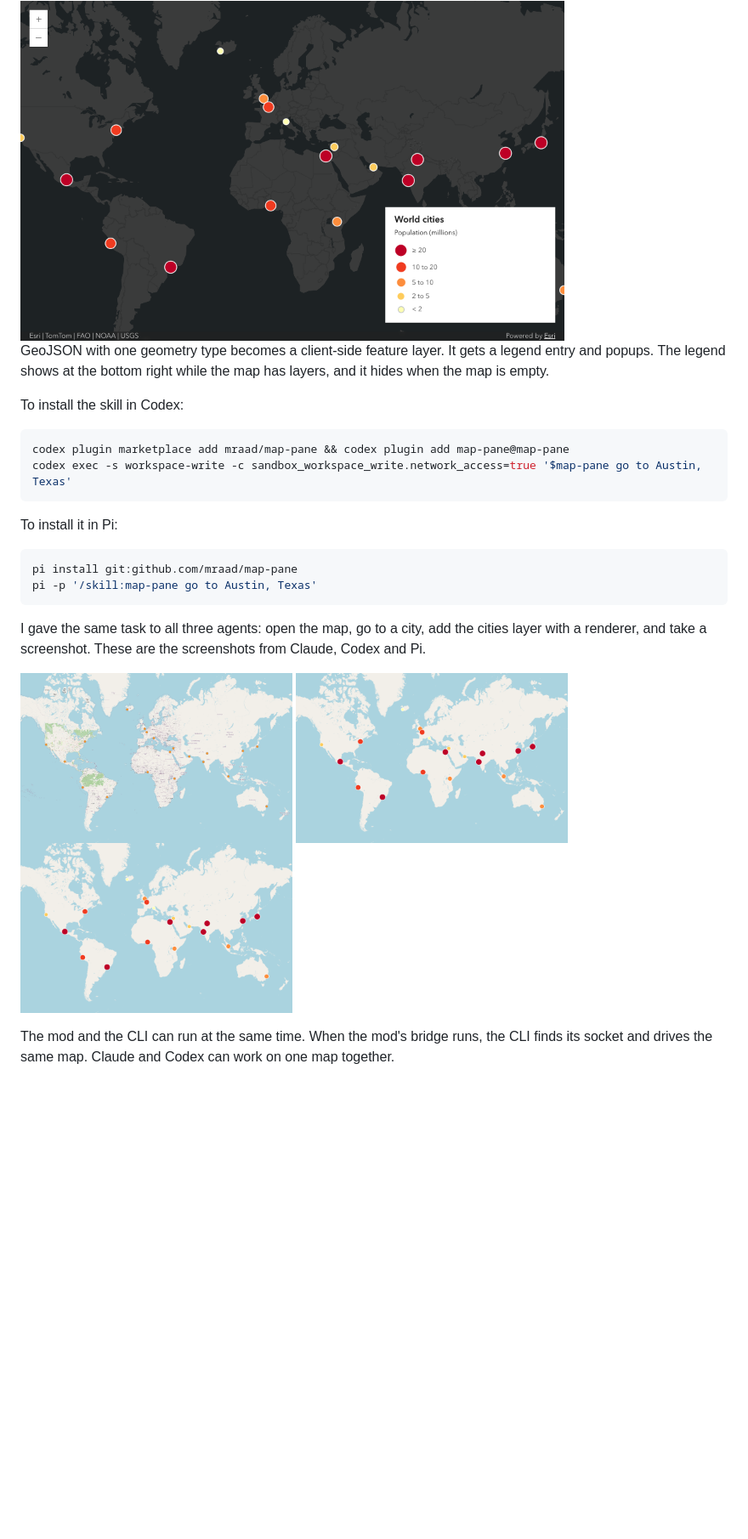
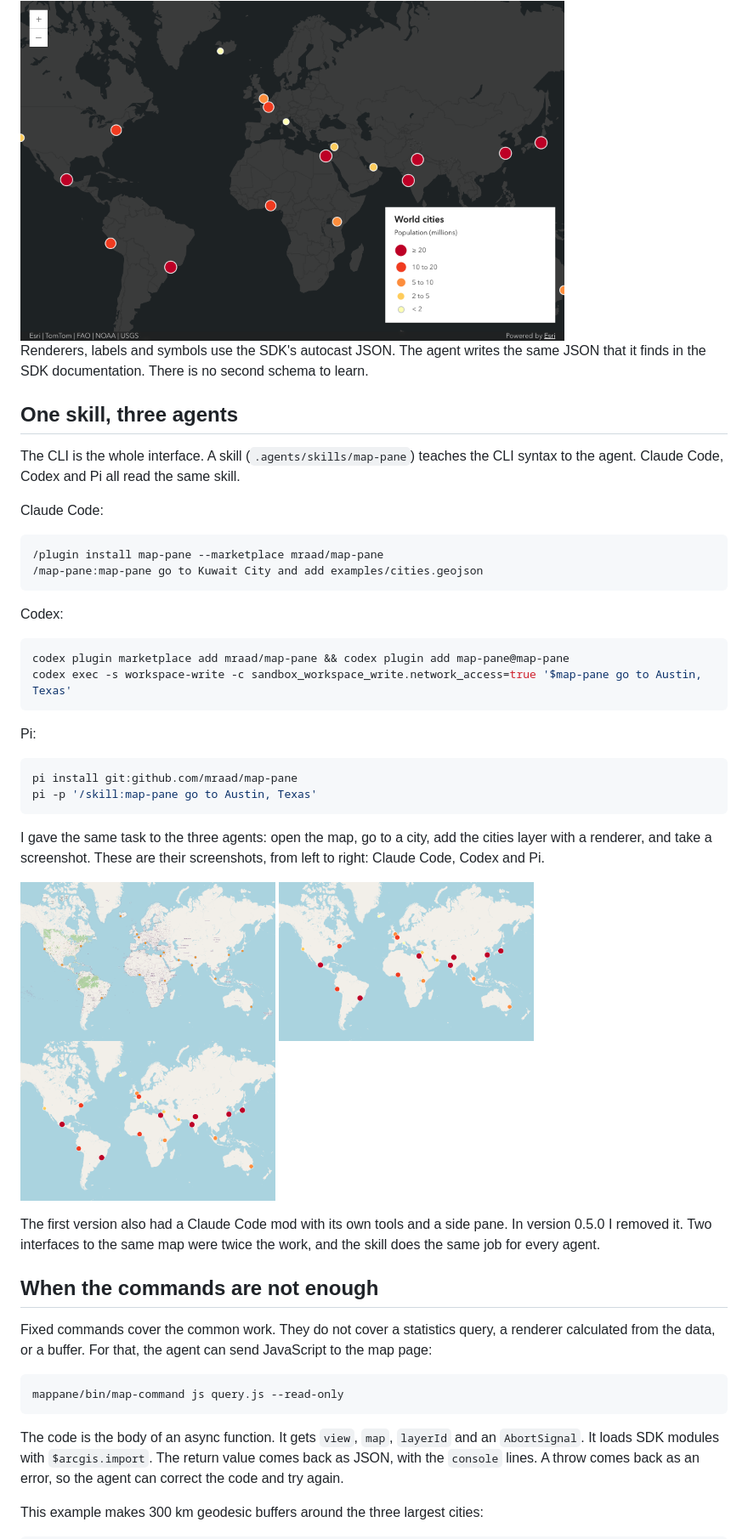
Before and after one commit to mraad/map-pane, a Markdown page: docs/blog-post.md, the part around one of its changes. Shown at 85% size. GitHub-like rendering; blank space fills up the shorter version.

````diff
--- a/docs/blog-post.md
+++ b/docs/blog-post.md
@@ -71,24 +64,48 @@ The first command opens the map in a Ghostty split. The pane uses the Kitty grap
 
 <img src="https://raw.githubusercontent.com/mraad/map-pane/main/docs/img/cities-renderer.png" width="640" alt="World cities colored by population, with the legend at the bottom right">
 
-GeoJSON with one geometry type becomes a client-side feature layer. It gets a legend entry and popups. The legend shows at the bottom right while the map has layers, and it hides when the map is empty.
+Renderers, labels and symbols use the SDK's autocast JSON. The agent writes the same JSON that it finds in the SDK documentation. There is no second schema to learn.
 
-To install the skill in Codex:
+## One skill, three agents
+
+The CLI is the whole interface. A skill (`.agents/skills/map-pane`) teaches the CLI syntax to the agent. Claude Code, Codex and Pi all read the same skill.
+
+Claude Code:
+
+```
+/plugin install map-pane --marketplace mraad/map-pane
+/map-pane:map-pane go to Kuwait City and add examples/cities.geojson
+```
+
+Codex:
 
 ```sh
 codex plugin marketplace add mraad/map-pane && codex plugin add map-pane@map-pane
 codex exec -s workspace-write -c sandbox_workspace_write.network_access=true '$map-pane go to Austin, Texas'
 ```
 
-To install it in Pi:
+Pi:
 
 ```sh
 pi install git:github.com/mraad/map-pane
 pi -p '/skill:map-pane go to Austin, Texas'
 ```
 
-I gave the same task to all three agents: open the map, go to a city, add the cities layer with a renderer, and take a screenshot. These are the screenshots from Claude, Codex and Pi.
+I gave the same task to the three agents: open the map, go to a city, add the cities layer with a renderer, and take a screenshot. These are their screenshots, from left to right: Claude Code, Codex and Pi.
 
-<img src="https://raw.githubusercontent.com/mraad/map-pane/main/docs/img/proof-claude.png" width="320" alt="Result of the task from Claude Code"> <img src="https://raw.githubusercontent.com/mraad/map-pane/main/docs/img/proof-codex.png" width="320" alt="Result of the task from Codex"> <img src="https://raw.githubusercontent.com/mraad/map-pane/main/docs/img/proof-pi.png" width="320" alt="Result of the task from Pi">
+<img src="https://raw.githubusercontent.com/mraad/map-pane/main/docs/img/proof-claude.png" width="300" alt="Result of the task from Claude Code"> <img src="https://raw.githubusercontent.com/mraad/map-pane/main/docs/img/proof-codex.png" width="300" alt="Result of the task from Codex"> <img src="https://raw.githubusercontent.com/mraad/map-pane/main/docs/img/proof-pi.png" width="300" alt="Result of the task from Pi">
 
-The mod and the CLI can run at the same time. When the mod's bridge runs, the CLI finds its socket and drives the same map. Claude and Codex can work on one map together.
+The first version also had a Claude Code mod with its own tools and a side pane. In version 0.5.0 I removed it. Two interfaces to the same map were twice the work, and the skill does the same job for every agent.
+
+## When the commands are not enough
+
+Fixed commands cover the common work. They do not cover a statistics query, a renderer calculated from the data, or a buffer. For that, the agent can send JavaScript to the map page:
+
+```sh
+mappane/bin/map-command js query.js --read-only
+```
+
+The code is the body of an async function. It gets `view`, `map`, `layerId` and an `AbortSignal`. It loads SDK modules with `$arcgis.import`. The return value comes back as JSON, with the `console` lines. A throw comes back as an error, so the agent can correct the code and try again.
+
+This example makes 300 km geodesic buffers around the three largest cities:
+
````
Also changed, not shown: other parts of docs/blog-post.md (+93 -51 lines), docs/linkedin-article.md (added, +86 -0 lines), docs/img/buffer-rings.jpg (added), docs/img/proof-trio.jpg (added).
